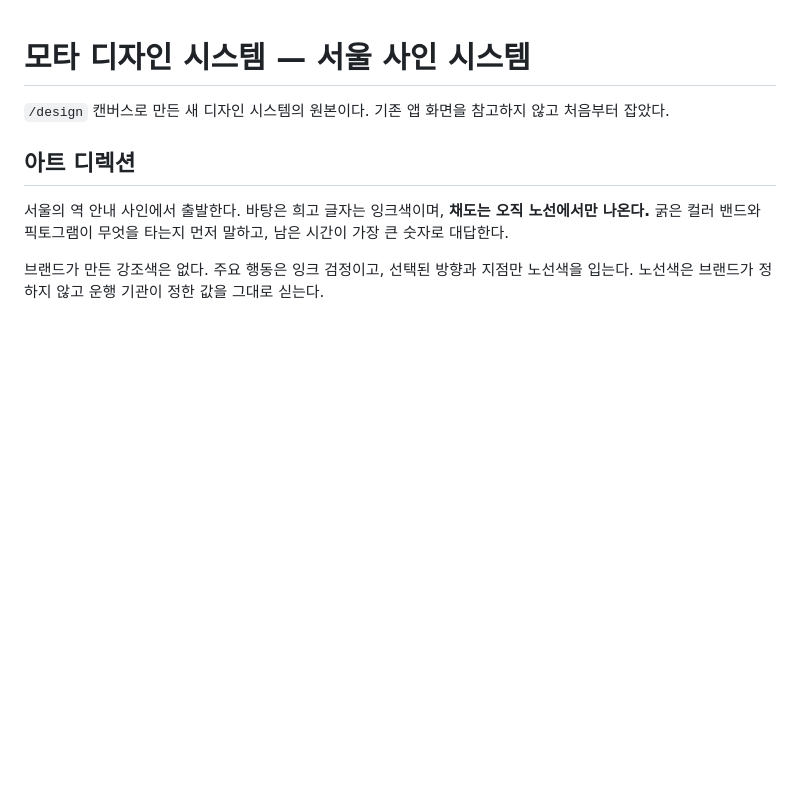
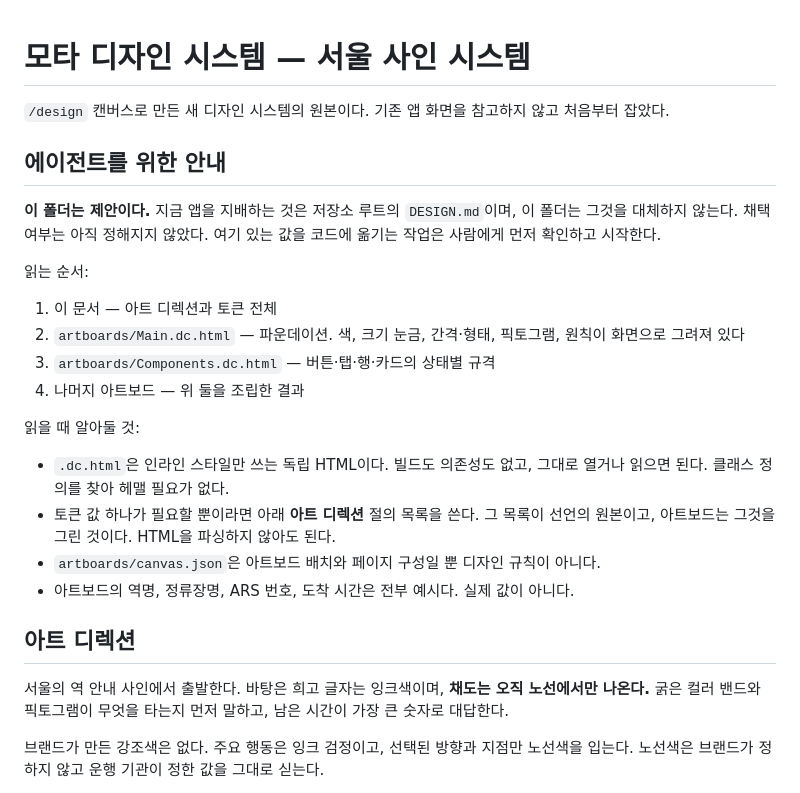
Before and after one commit to m16khb-org/mota, a Markdown page: design/README.md, the part around the change. Rendered like a GitHub page; blank space fills up the shorter version.

Commit message:
docs(design): make the design proposal discoverable to agents
Nothing in the repository pointed at design/, so an agent reading
AGENTS.md or DESIGN.md had no way to find the system or the artboards.

AGENTS.md and DESIGN.md now name design/README.md and say plainly what
it is: an unadopted proposal that does not replace DESIGN.md, which
still governs the shipped app. design/README.md opens with a reading
guide — reading order, the fact that .dc.html files are dependency-free
standalone HTML with inline styles, that the README's token list is the
declaration rather than the markup, and that canvas.json is layout
rather than design rules.

Claude-Session: https://claude.ai/code/session_01DfD5CzP44JgMn9QNHg7Ue9

```diff
--- a/design/README.md
+++ b/design/README.md
@@ -2,6 +2,29 @@
 
 `/design` 캔버스로 만든 새 디자인 시스템의 원본이다. 기존 앱 화면을 참고하지
 않고 처음부터 잡았다.
+
+## 에이전트를 위한 안내
+
+**이 폴더는 제안이다.** 지금 앱을 지배하는 것은 저장소 루트의 `DESIGN.md`이며,
+이 폴더는 그것을 대체하지 않는다. 채택 여부는 아직 정해지지 않았다. 여기 있는
+값을 코드에 옮기는 작업은 사람에게 먼저 확인하고 시작한다.
+
+읽는 순서:
+
+1. 이 문서 — 아트 디렉션과 토큰 전체
+2. `artboards/Main.dc.html` — 파운데이션. 색, 크기 눈금, 간격·형태, 픽토그램,
+   원칙이 화면으로 그려져 있다
+3. `artboards/Components.dc.html` — 버튼·탭·행·카드의 상태별 규격
+4. 나머지 아트보드 — 위 둘을 조립한 결과
+
+읽을 때 알아둘 것:
+
+- `.dc.html`은 인라인 스타일만 쓰는 독립 HTML이다. 빌드도 의존성도 없고,
+  그대로 열거나 읽으면 된다. 클래스 정의를 찾아 헤맬 필요가 없다.
+- 토큰 값 하나가 필요할 뿐이라면 아래 **아트 디렉션** 절의 목록을 쓴다. 그 목록이
+  선언의 원본이고, 아트보드는 그것을 그린 것이다. HTML을 파싱하지 않아도 된다.
+- `artboards/canvas.json`은 아트보드 배치와 페이지 구성일 뿐 디자인 규칙이 아니다.
+- 아트보드의 역명, 정류장명, ARS 번호, 도착 시간은 전부 예시다. 실제 값이 아니다.
 
 ## 아트 디렉션
 
```
Also changed, not shown: AGENTS.md (+6 -1 lines), DESIGN.md (+3 -0 lines).
